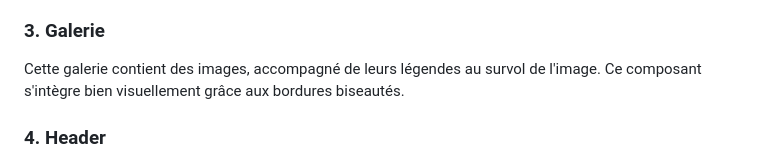
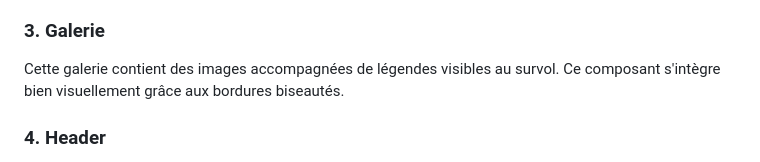
Before and after one commit to leosix10/cyber-css, a Markdown page: README.md, the part around the change. Rendered like a GitHub page.

```diff
--- a/README.md
+++ b/README.md
@@ -25,7 +25,7 @@ Ce composant contient une image, un titre, un paragraphe et un bouton CTA, le to
 
 ### 3. Galerie
 
-Cette galerie contient des images, accompagné de leurs légendes au survol de l'image. Ce composant s'intègre bien visuellement grâce aux bordures biseautés.
+Cette galerie contient des images accompagnées de légendes visibles au survol. Ce composant s'intègre bien visuellement grâce aux bordures biseautés.
 
 ### 4. Header
 
```
